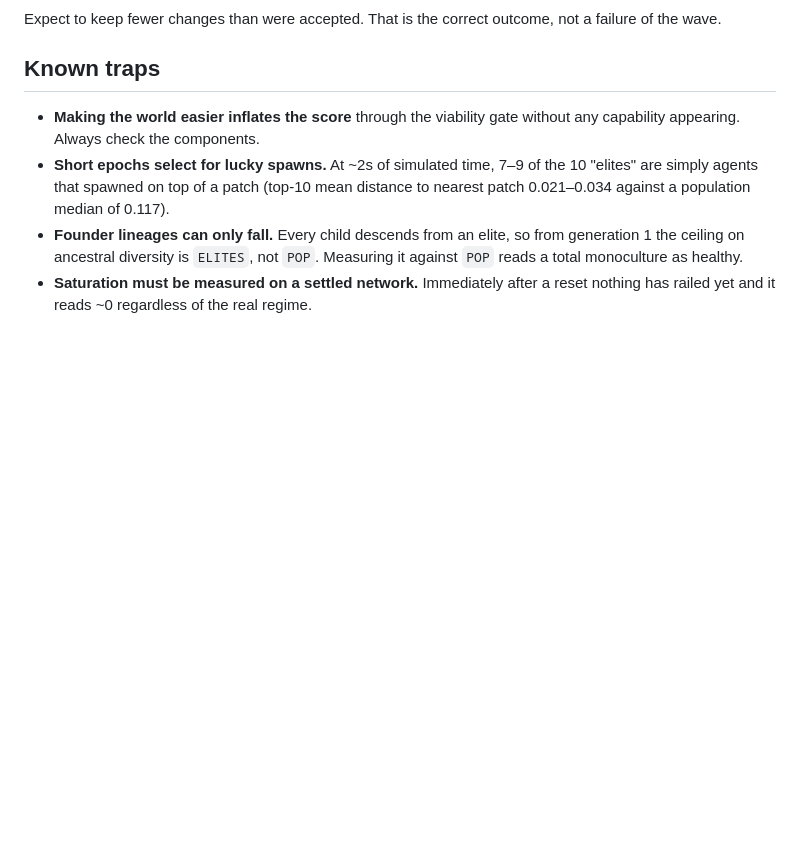
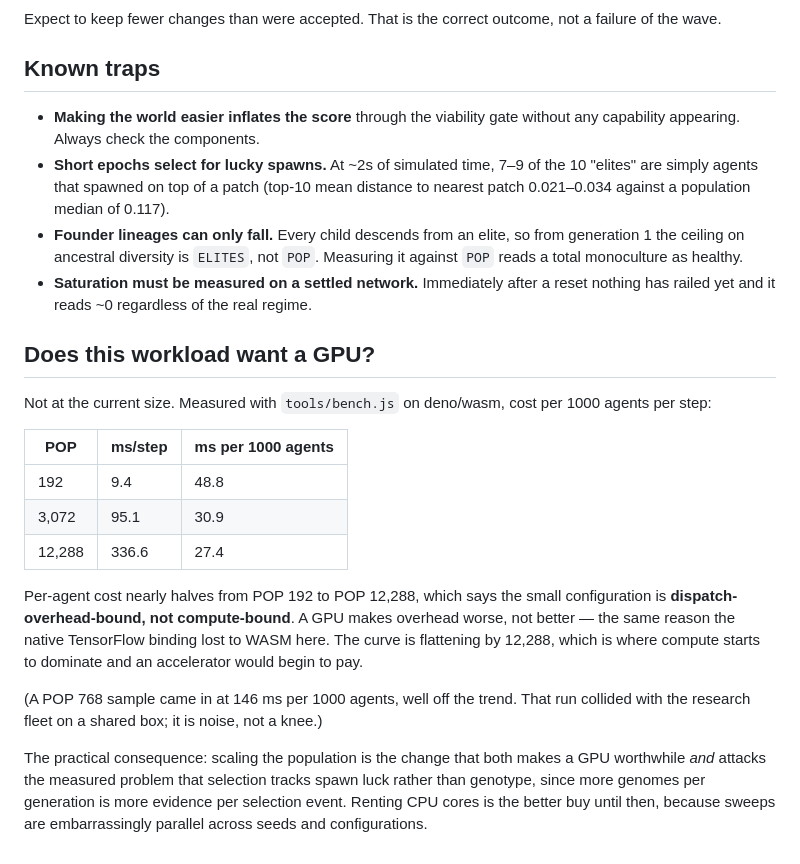
Before and after one commit to danbri/isle_of_glitch, a Markdown page: magpie/mazeballs/RESEARCH.md, the part around the change. GitHub-like rendering; blank space fills up the shorter version.

Commit message:
mazeballs: measure when this workload would actually want a GPU
Cost per 1000 agents per step falls from 48.8 ms at POP 192 to 27.4 ms at POP
12,288, so the current configuration is dispatch-overhead-bound rather than
compute-bound. That is the same reason WASM beat the native binding, and it
means a GPU would make the small configuration slower, not faster. The curve
flattens by 12,288, which is where an accelerator starts to pay.

Notes the POP 768 outlier as fleet contention rather than a real knee, so nobody
reads a knee into it later.

Co-Authored-By: Claude Opus 5 <noreply@anthropic.com>
Claude-Session: https://claude.ai/code/session_011BKH6GzJ6BWaZchwTrdQfe

```diff
--- a/magpie/mazeballs/RESEARCH.md
+++ b/magpie/mazeballs/RESEARCH.md
@@ -122,3 +122,29 @@ not a failure of the wave.
   Measuring it against `POP` reads a total monoculture as healthy.
 - **Saturation must be measured on a settled network.** Immediately after a
   reset nothing has railed yet and it reads ~0 regardless of the real regime.
+
+## Does this workload want a GPU?
+
+Not at the current size. Measured with `tools/bench.js` on deno/wasm, cost per
+1000 agents per step:
+
+| POP | ms/step | ms per 1000 agents |
+|---|---|---|
+| 192 | 9.4 | 48.8 |
+| 3,072 | 95.1 | 30.9 |
+| 12,288 | 336.6 | 27.4 |
+
+Per-agent cost nearly halves from POP 192 to POP 12,288, which says the small
+configuration is **dispatch-overhead-bound, not compute-bound**. A GPU makes
+overhead worse, not better — the same reason the native TensorFlow binding lost
+to WASM here. The curve is flattening by 12,288, which is where compute starts
+to dominate and an accelerator would begin to pay.
+
+(A POP 768 sample came in at 146 ms per 1000 agents, well off the trend. That
+run collided with the research fleet on a shared box; it is noise, not a knee.)
+
+The practical consequence: scaling the population is the change that both makes
+a GPU worthwhile *and* attacks the measured problem that selection tracks spawn
+luck rather than genotype, since more genomes per generation is more evidence
+per selection event. Renting CPU cores is the better buy until then, because
+sweeps are embarrassingly parallel across seeds and configurations.
```
